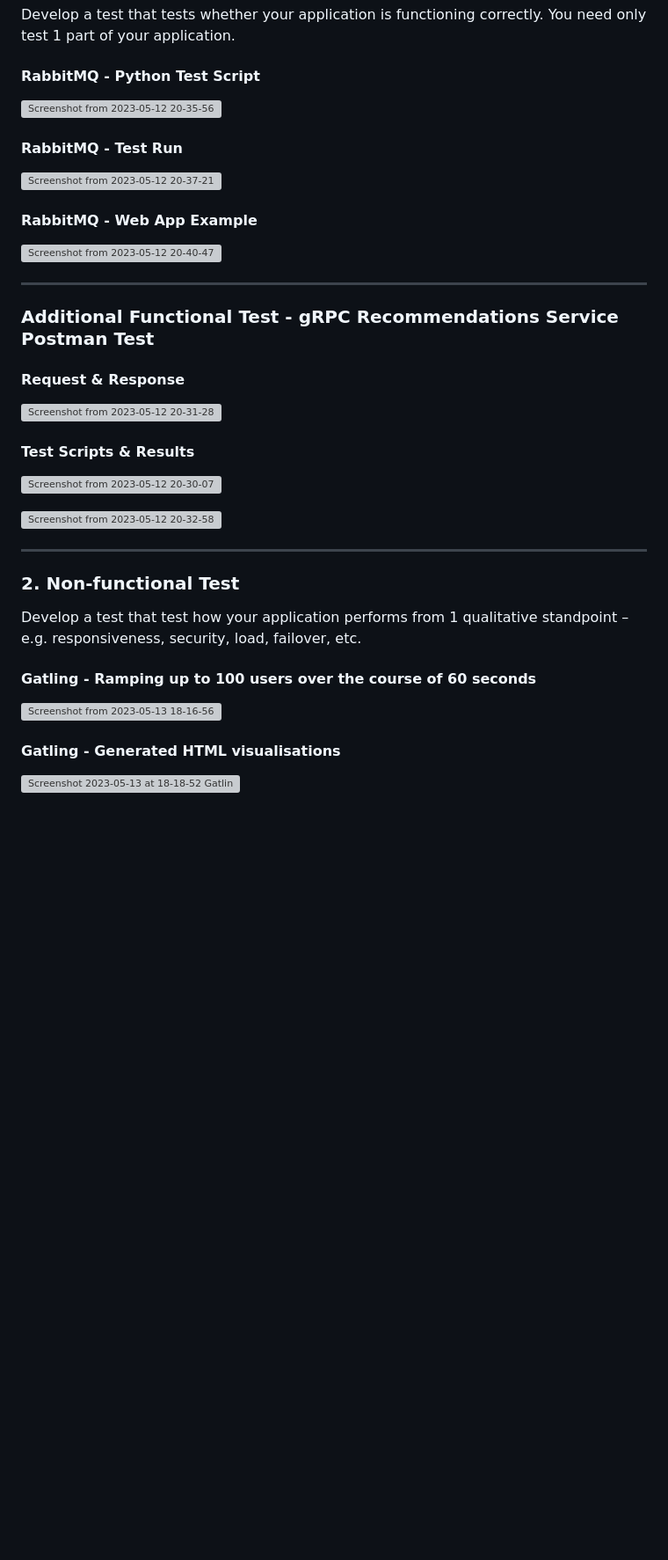
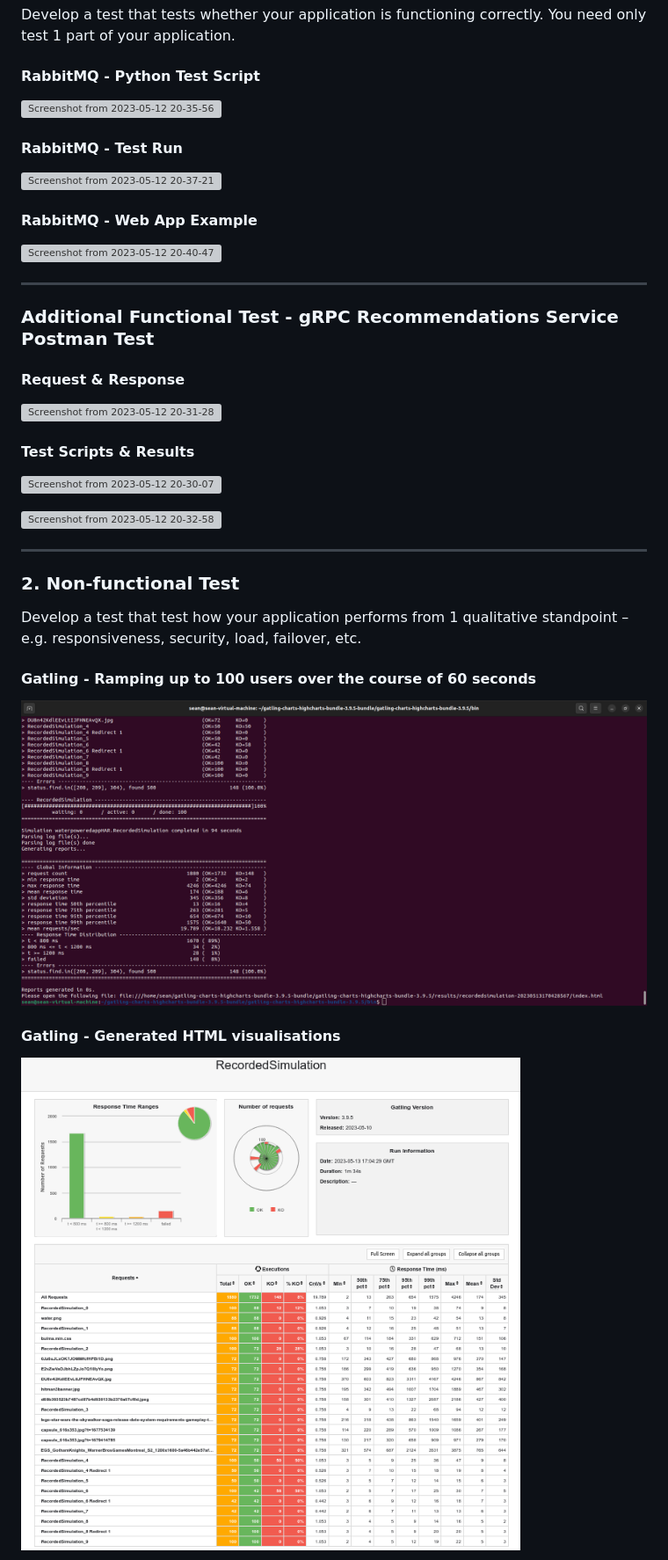
Before and after one commit to SLong97/Kubernetes-Water-Powered-Microservices-Assignment-2, a Markdown page: README.md, the part around one of its changes. Shown at 88% size. Rendered like a GitHub page; blank space fills up the shorter version; grey boxes are pictures that could not be loaded.

```diff
--- a/README.md
+++ b/README.md
@@ -56,9 +56,9 @@ responsiveness, security, load, failover, etc.
 
 #### Gatling - Ramping up to 100 users over the course of 60 seconds
 
-![Screenshot from 2023-05-13 18-16-56](https://github.com/SLong97/Kubernetes-Water-Powered-Microservices-Assignment-2/assets/91565384/bef30bc3-a7b4-4dee-b93b-a0fef4e02e6f)
+![Screenshot from 2023-05-13 18-16-56](https://github.com/SLong97/Kubernetes-Water-Powered-Microservices-Assignment-2/blob/main/non-functional-load-testing-gatling/Screenshot%20from%202023-05-13%2018-16-56.png)
 
 #### Gatling - Generated HTML visualisations
 
-![Screenshot 2023-05-13 at 18-18-52 Gatling Stats - Global Information](https://github.com/SLong97/Kubernetes-Water-Powered-Microservices-Assignment-2/assets/91565384/2574f329-0429-4d22-8a29-d20b17618b93)
+![Screenshot 2023-05-13 at 18-18-52 Gatling Stats - Global Information](https://github.com/SLong97/Kubernetes-Water-Powered-Microservices-Assignment-2/blob/main/non-functional-load-testing-gatling/Screenshot%202023-05-13%20at%2018-18-52%20Gatling%20Stats%20-%20Global%20Information.png)
 
```
Also changed, not shown: other parts of README.md (+9 -9 lines).
